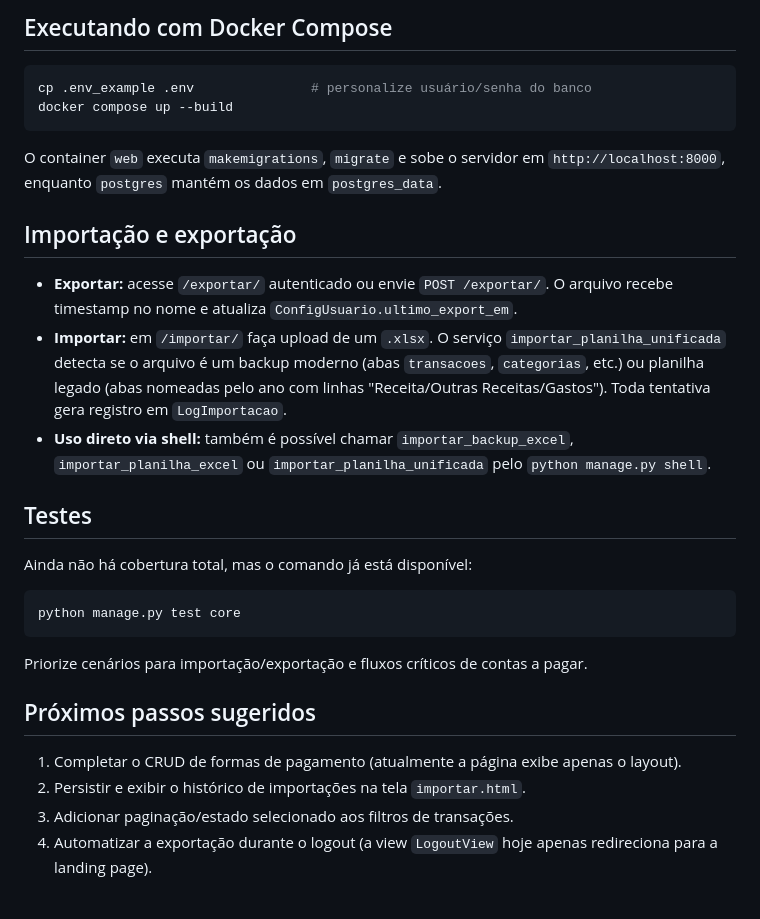
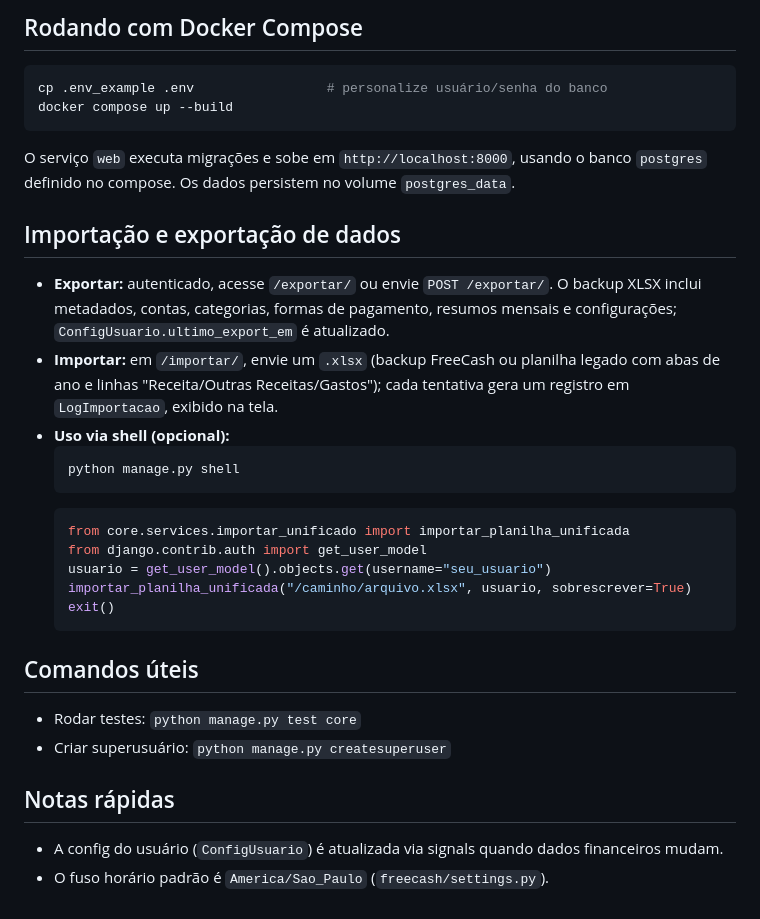
Before and after one commit to ChrystiandaHora/freecash, a Markdown page: README.md, the part around the change printed below. GitHub-like rendering.

````diff
--- a/README.md
+++ b/README.md
@@ -62,25 +55,30 @@ Acesse `http://127.0.0.1:8000/`. A landing page permite criar um usuário (que j
 
-## Executando com Docker Compose
+## Rodando com Docker Compose
 ```bash
-cp .env_example .env               # personalize usuário/senha do banco
+cp .env_example .env                 # personalize usuário/senha do banco
 docker compose up --build
 ```
-O container `web` executa `makemigrations`, `migrate` e sobe o servidor em `http://localhost:8000`, enquanto `postgres` mantém os dados em `postgres_data`.
+O serviço `web` executa migrações e sobe em `http://localhost:8000`, usando o banco `postgres` definido no compose. Os dados persistem no volume `postgres_data`.
 
-## Importação e exportação
-- **Exportar:** acesse `/exportar/` autenticado ou envie `POST /exportar/`. O arquivo recebe timestamp no nome e atualiza `ConfigUsuario.ultimo_export_em`.
-- **Importar:** em `/importar/` faça upload de um `.xlsx`. O serviço `importar_planilha_unificada` detecta se o arquivo é um backup moderno (abas `transacoes`, `categorias`, etc.) ou planilha legado (abas nomeadas pelo ano com linhas "Receita/Outras Receitas/Gastos"). Toda tentativa gera registro em `LogImportacao`.
-- **Uso direto via shell:** também é possível chamar `importar_backup_excel`, `importar_planilha_excel` ou `importar_planilha_unificada` pelo `python manage.py shell`.
+## Importação e exportação de dados
+- **Exportar:** autenticado, acesse `/exportar/` ou envie `POST /exportar/`. O backup XLSX inclui metadados, contas, categorias, formas de pagamento, resumos mensais e configurações; `ConfigUsuario.ultimo_export_em` é atualizado.
+- **Importar:** em `/importar/`, envie um `.xlsx` (backup FreeCash ou planilha legado com abas de ano e linhas "Receita/Outras Receitas/Gastos"); cada tentativa gera um registro em `LogImportacao`, exibido na tela.
+- **Uso via shell (opcional):**
+  ```bash
+  python manage.py shell
+  ```
+  ```python
+  from core.services.importar_unificado import importar_planilha_unificada
+  from django.contrib.auth import get_user_model
+  usuario = get_user_model().objects.get(username="seu_usuario")
+  importar_planilha_unificada("/caminho/arquivo.xlsx", usuario, sobrescrever=True)
+  exit()
+  ```
 
-## Testes
-Ainda não há cobertura total, mas o comando já está disponível:
-```bash
-python manage.py test core
-```
-Priorize cenários para importação/exportação e fluxos críticos de contas a pagar.
+## Comandos úteis
+- Rodar testes: `python manage.py test core`
+- Criar superusuário: `python manage.py createsuperuser`
 
-## Próximos passos sugeridos
-1. Completar o CRUD de formas de pagamento (atualmente a página exibe apenas o layout).
-2. Persistir e exibir o histórico de importações na tela `importar.html`.
-3. Adicionar paginação/estado selecionado aos filtros de transações.
-4. Automatizar a exportação durante o logout (a view `LogoutView` hoje apenas redireciona para a landing page).
+## Notas rápidas
+- A config do usuário (`ConfigUsuario`) é atualizada via signals quando dados financeiros mudam.
+- O fuso horário padrão é `America/Sao_Paulo` (`freecash/settings.py`).
````
Also changed, not shown: other parts of README.md (+27 -34 lines).
